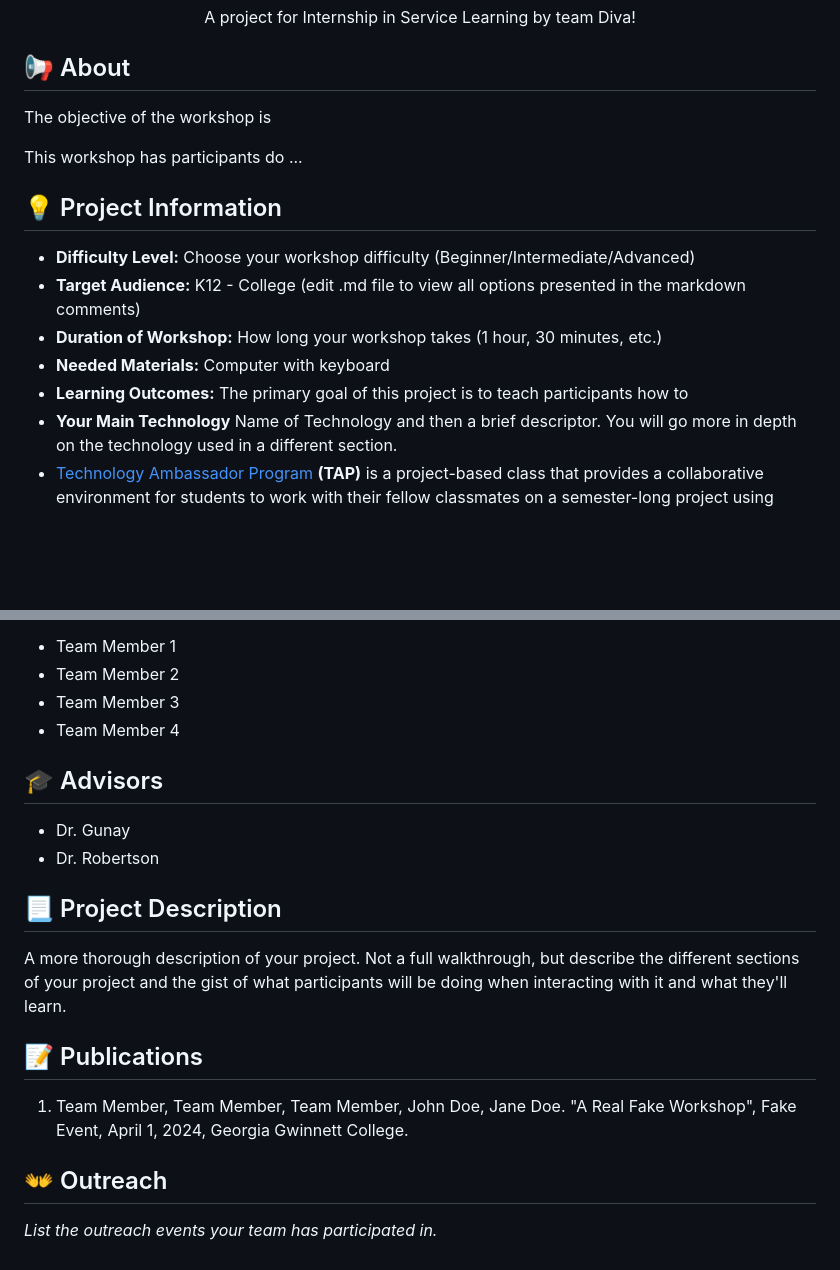
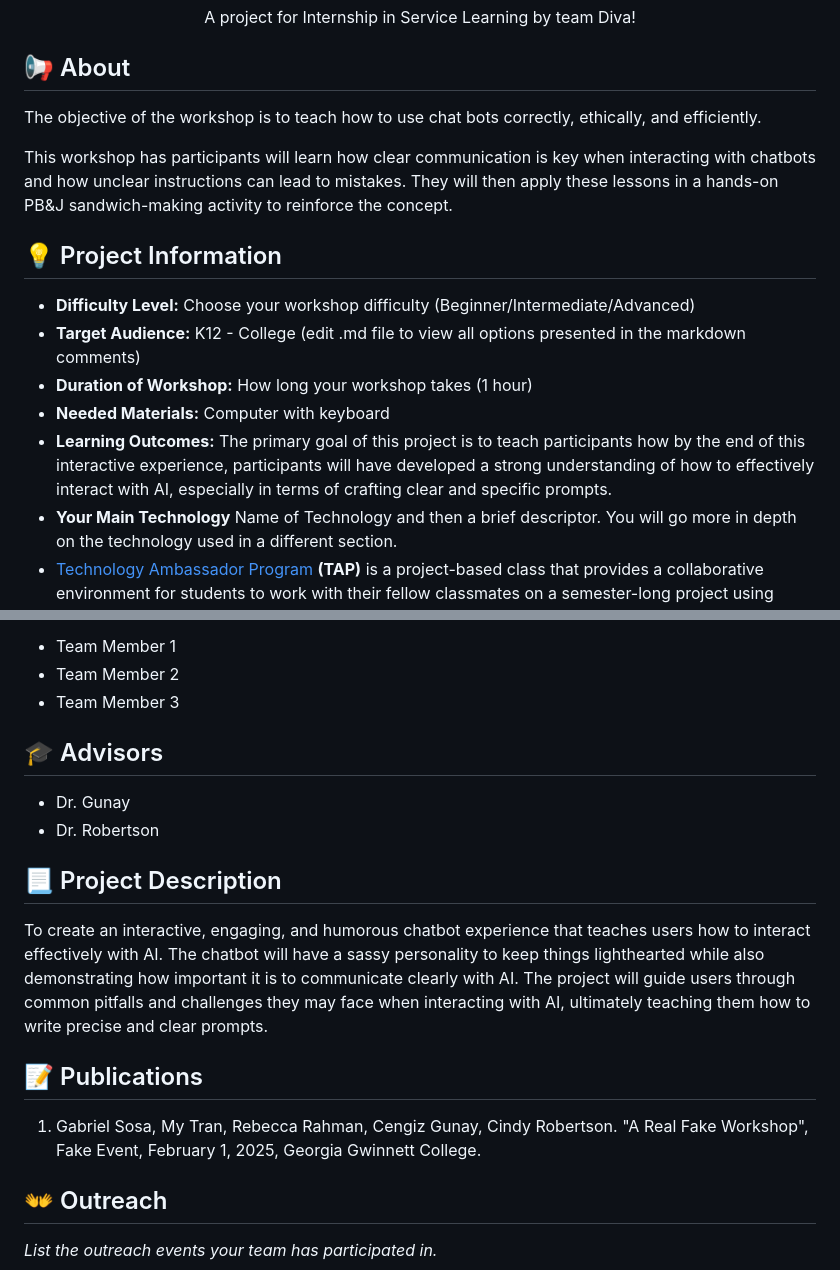
Before and after one commit to TAP-GGC/AiDiva, a Markdown page: README.md, 2 parts joined by grey strips. GitHub-like rendering; blank space fills up the shorter version.

```diff
--- a/README.md
+++ b/README.md
@@ -9,10 +9,10 @@
 <!-- the emojis are not set in stone! If you'd like you can remove them entirely or select your own from https://gist.github.com/rxaviers/7360908 you are welcome to -->
 
 ## :loudspeaker: About
-The objective of the workshop is
+The objective of the workshop is to teach how to use chat bots correctly, ethically, and efficiently.
 <!-- You can look at other TAP projects if you need a better idea of how to describe your workshops objectives -->
 
-This workshop has participants do ...
+This workshop has participants will learn how clear communication is key when interacting with chatbots and how unclear instructions can lead to mistakes. They will then apply these lessons in a hands-on PB&J sandwich-making activity to reinforce the concept.
 
 ## :bulb: Project Information
 <!--
@@ -31,9 +31,9 @@ You can select from a range of audiences or a single auidience. Examples:
 -->
 * <b>Difficulty Level:</b> Choose your workshop difficulty (Beginner/Intermediate/Advanced)
 * <b>Target Audience:</b> K12 - College (edit .md file to view all options presented in the markdown comments)
-* <b>Duration of Workshop:</b> How long your workshop takes (1 hour, 30 minutes, etc.)
+* <b>Duration of Workshop:</b> How long your workshop takes (1 hour)
 * <b>Needed Materials:</b> Computer with keyboard
-* <b>Learning Outcomes:</b> The primary goal of this project is to teach participants how to
+* <b>Learning Outcomes:</b> The primary goal of this project is to teach participants how by the end of this interactive experience, participants will have developed a strong understanding of how to effectively interact with AI, especially in terms of crafting clear and specific prompts.
 * <b>Your Main Technology</b> Name of Technology and then a brief descriptor. You will go more in depth on the technology used in a different section.
 * [Technology Ambassador Program](https://tapggc.org/) <b>(TAP)</b> is a project-based class that provides a collaborative environment for students to work with their fellow classmates on a semester-long project using technologies of their choice. TAP strives to increase participation in IT through numerous outreach activities and workshops that are designed to showcase the creative and fun side of technology.
 <!-- Commercial Video stored in the Media folder will be linked here -->
@@ -53,7 +53,6 @@ You can select from a range of audiences or a single auidience. Examples:
 * Team Member 1
 * Team Member 2
 * Team Member 3
-* Team Member 4
 
 ## :mortar_board: Advisors
 <!-- name of the two professors overseeing your TAP class -->
@@ -62,11 +61,12 @@ You can select from a range of audiences or a single auidience. Examples:
 
 
 ## :page_with_curl: Project Description
-A more thorough description of your project. Not a full walkthrough, but describe the different sections of your project and the gist of what participants will be doing when interacting with it and what they'll learn.
+To create an interactive, engaging, and humorous chatbot experience that teaches users how to interact effectively with AI. The chatbot will have a sassy personality to keep things lighthearted while also demonstrating how important it is to communicate clearly with AI. The project will guide users through common pitfalls and challenges they may face when interacting with AI, ultimately teaching them how to write precise and clear prompts.
+
 
 ## :memo: Publications
 <!-- team members, then professors/advisors. "Name of Publication", event, month and day, year, Georgia Gwinnett College. -->
-1. Team Member, Team Member, Team Member, John Doe, Jane Doe. "A Real Fake Workshop", Fake Event, April 1, 2024, Georgia Gwinnett College.
+1. Gabriel Sosa, My Tran, Rebecca Rahman, Cengiz Gunay, Cindy Robertson. "A Real Fake Workshop", Fake Event, February 1, 2025, Georgia Gwinnett College.
 
 ## :open_hands: Outreach
 <i>List the outreach events your team has participated in. </i>
```
